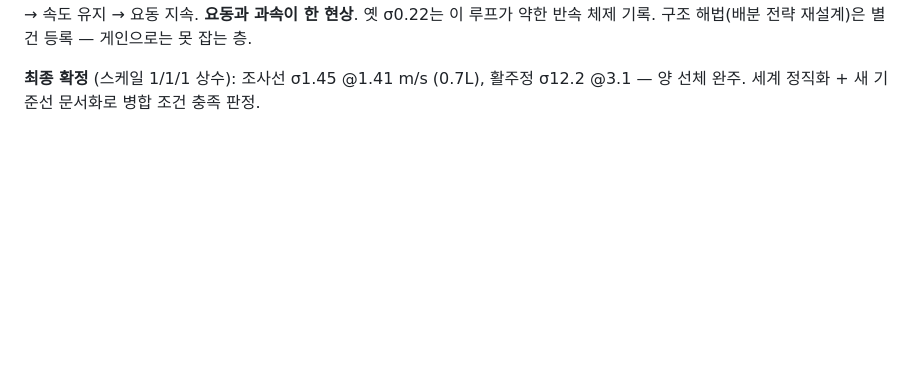
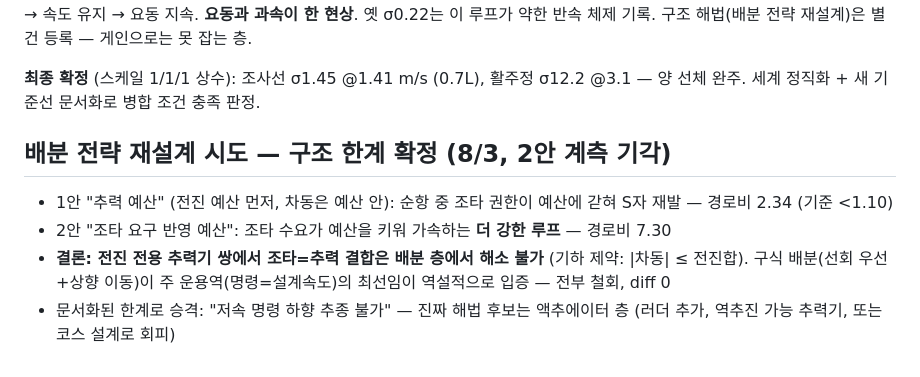
Before and after one commit to unmatsutake377-rgb/ship-ai-design-project, a Markdown page: docs/worklog/2026-08-01.md, the part around the change. Rendered like a GitHub page; blank space fills up the shorter version.

Commit message:
docs: 배분 재설계 2안 계측 기각 — 조타=추력 결합은 구조 한계로 승격
Co-Authored-By: Claude Fable 5 <noreply@anthropic.com>

```diff
--- a/docs/worklog/2026-08-01.md
+++ b/docs/worklog/2026-08-01.md
@@ -302,3 +302,16 @@ H(kd.5) 1.87 — 옛 스케일은 미끄러운 세계용 붕대였음이 확정,
 **최종 확정** (스케일 1/1/1 상수): 조사선 σ1.45 @1.41 m/s (0.7L),
 활주정 σ12.2 @3.1 — 양 선체 완주. 세계 정직화 + 새 기준선 문서화로
 병합 조건 충족 판정.
+
+## 배분 전략 재설계 시도 — 구조 한계 확정 (8/3, 2안 계측 기각)
+
+- 1안 "추력 예산" (전진 예산 먼저, 차동은 예산 안): 순항 중 조타
+  권한이 예산에 갇혀 S자 재발 — 경로비 2.34 (기준 <1.10)
+- 2안 "조타 요구 반영 예산": 조타 수요가 예산을 키워 가속하는 **더
+  강한 루프** — 경로비 7.30
+- **결론: 전진 전용 추력기 쌍에서 조타=추력 결합은 배분 층에서 해소
+  불가** (기하 제약: |차동| ≤ 전진합). 구식 배분(선회 우선+상향
+  이동)이 주 운용역(명령=설계속도)의 최선임이 역설적으로 입증 —
+  전부 철회, diff 0
+- 문서화된 한계로 승격: "저속 명령 하향 추종 불가" — 진짜 해법 후보는
+  액추에이터 층 (러더 추가, 역추진 가능 추력기, 또는 코스 설계로 회피)
```
